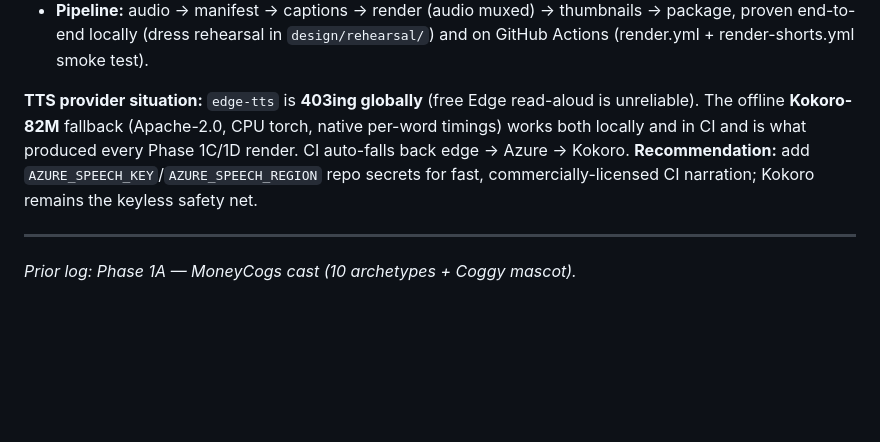
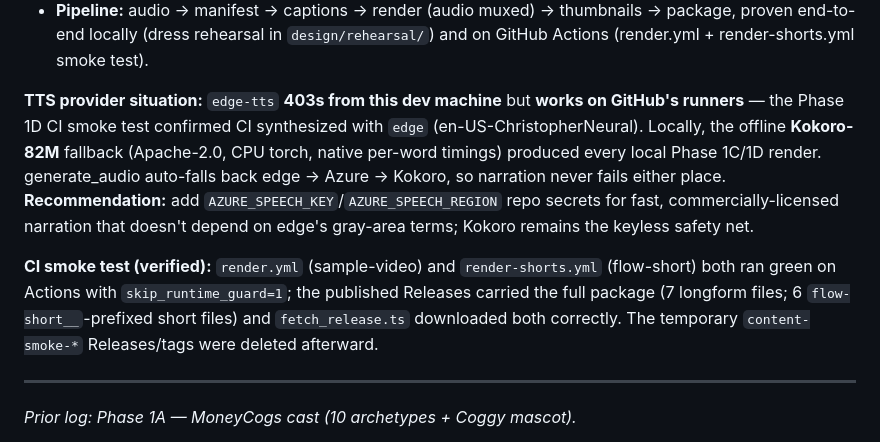
Before and after one commit to cornel-stack/moneycogs-factory, a Markdown page: PROJECT_STATUS.md, the part around the change. GitHub-like rendering; blank space fills up the shorter version.

Commit message:
Phase 1D: verify CI smoke test (edge TTS in CI, Releases + fetch confirmed, smoke tags deleted)

```diff
--- a/PROJECT_STATUS.md
+++ b/PROJECT_STATUS.md
@@ -23,12 +23,20 @@ The MoneyCogs visual system is now in place. What it contains:
   package, proven end-to-end locally (dress rehearsal in `design/rehearsal/`) and
   on GitHub Actions (render.yml + render-shorts.yml smoke test).
 
-**TTS provider situation:** `edge-tts` is **403ing globally** (free Edge read-aloud
-is unreliable). The offline **Kokoro-82M** fallback (Apache-2.0, CPU torch, native
-per-word timings) works both locally and in CI and is what produced every Phase 1C/1D
-render. CI auto-falls back edge → Azure → Kokoro. **Recommendation:** add
-`AZURE_SPEECH_KEY`/`AZURE_SPEECH_REGION` repo secrets for fast, commercially-licensed
-CI narration; Kokoro remains the keyless safety net.
+**TTS provider situation:** `edge-tts` **403s from this dev machine** but **works on
+GitHub's runners** — the Phase 1D CI smoke test confirmed CI synthesized with
+`edge` (en-US-ChristopherNeural). Locally, the offline **Kokoro-82M** fallback
+(Apache-2.0, CPU torch, native per-word timings) produced every local Phase 1C/1D
+render. generate_audio auto-falls back edge → Azure → Kokoro, so narration never
+fails either place. **Recommendation:** add `AZURE_SPEECH_KEY`/`AZURE_SPEECH_REGION`
+repo secrets for fast, commercially-licensed narration that doesn't depend on edge's
+gray-area terms; Kokoro remains the keyless safety net.
+
+**CI smoke test (verified):** `render.yml` (sample-video) and `render-shorts.yml`
+(flow-short) both ran green on Actions with `skip_runtime_guard=1`; the published
+Releases carried the full package (7 longform files; 6 `flow-short__`-prefixed short
+files) and `fetch_release.ts` downloaded both correctly. The temporary
+`content-smoke-*` Releases/tags were deleted afterward.
 
 ---
 
```
